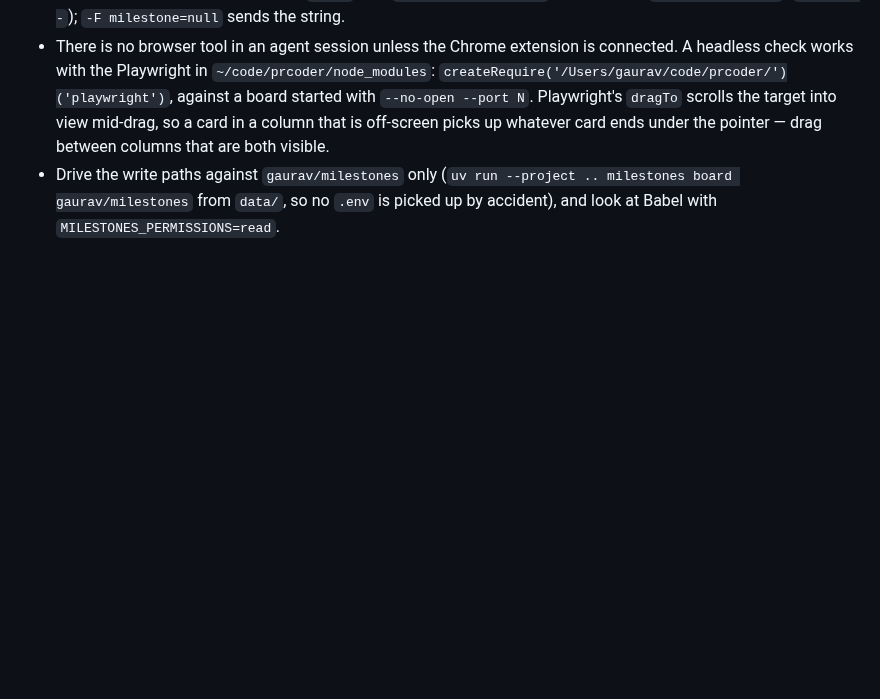
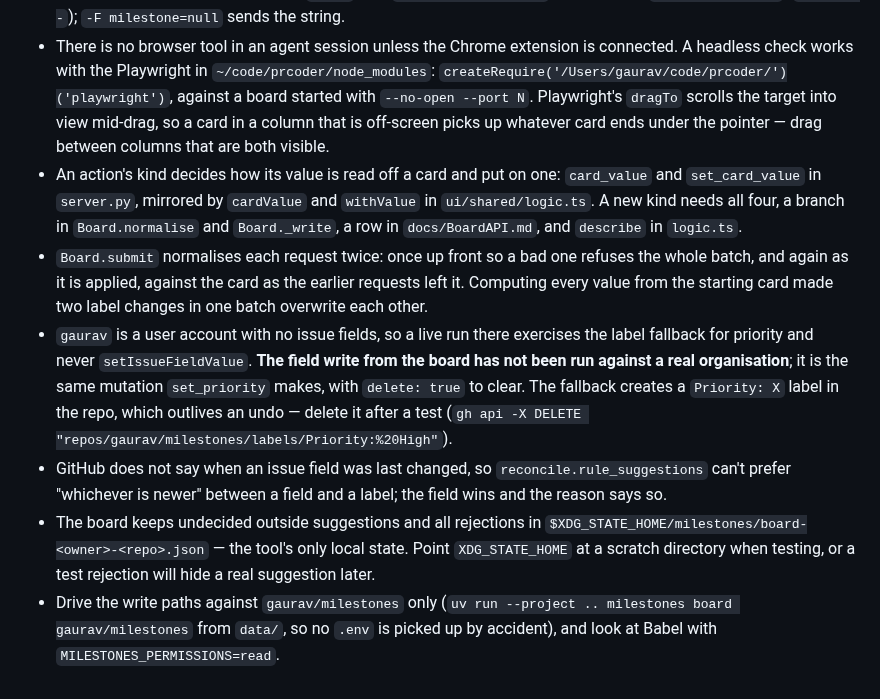
Before and after one commit to gaurav/milestones, a Markdown page: CLAUDE.md, the part around the change. Drawn GitHub-style; blank space fills up the shorter version.

```diff
--- a/CLAUDE.md
+++ b/CLAUDE.md
@@ -194,6 +194,24 @@ far more than `_norm_issue` keeps.
   `--no-open --port N`. Playwright's `dragTo` scrolls the target into view mid-drag, so a card in
   a column that is off-screen picks up whatever card ends under the pointer — drag between columns
   that are both visible.
+- An action's kind decides how its value is read off a card and put on one: `card_value` and
+  `set_card_value` in `server.py`, mirrored by `cardValue` and `withValue` in `ui/shared/logic.ts`.
+  A new kind needs all four, a branch in `Board.normalise` and `Board._write`, a row in
+  `docs/BoardAPI.md`, and `describe` in `logic.ts`.
+- `Board.submit` normalises each request twice: once up front so a bad one refuses the whole
+  batch, and again as it is applied, against the card as the earlier requests left it. Computing
+  every value from the starting card made two label changes in one batch overwrite each other.
+- `gaurav` is a user account with no issue fields, so a live run there exercises the label
+  fallback for priority and never `setIssueFieldValue`. **The field write from the board has not
+  been run against a real organisation**; it is the same mutation `set_priority` makes, with
+  `delete: true` to clear. The fallback creates a `Priority: X` label in the repo, which outlives
+  an undo — delete it after a test (`gh api -X DELETE "repos/gaurav/milestones/labels/Priority:%20High"`).
+- GitHub does not say when an issue field was last changed, so `reconcile.rule_suggestions` can't
+  prefer "whichever is newer" between a field and a label; the field wins and the reason says so.
+- The board keeps undecided outside suggestions and all rejections in
+  `$XDG_STATE_HOME/milestones/board-<owner>-<repo>.json` — the tool's only local state. Point
+  `XDG_STATE_HOME` at a scratch directory when testing, or a test rejection will hide a real
+  suggestion later.
 - Drive the write paths against `gaurav/milestones` only (`uv run --project .. milestones board
   gaurav/milestones` from `data/`, so no `.env` is picked up by accident), and look at Babel with
   `MILESTONES_PERMISSIONS=read`.
```
Also changed, not shown: MILESTONES.md (+11 -0 lines), README.md (+16 -2 lines).
